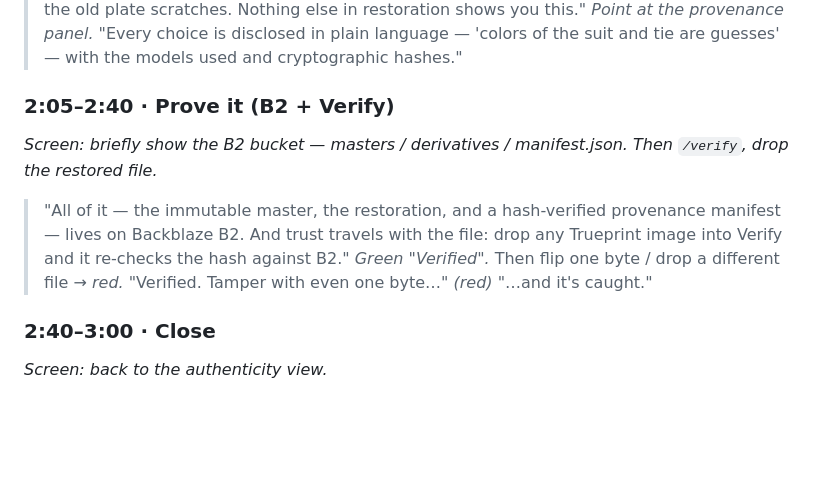
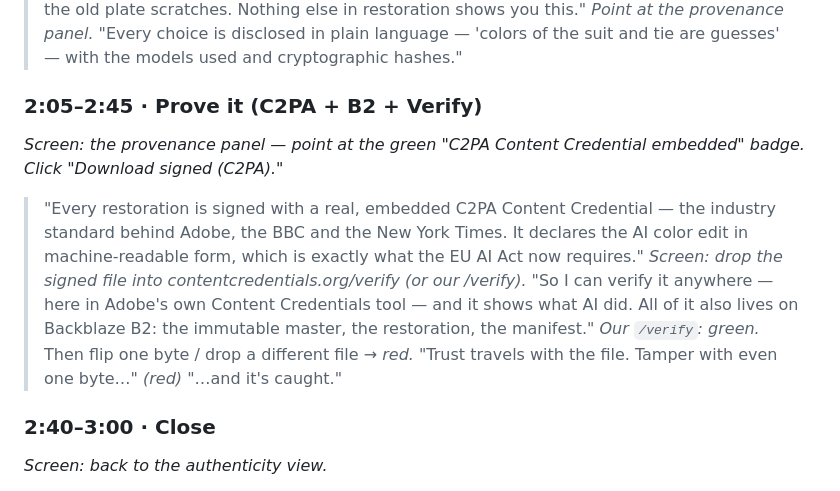
Before and after one commit to usv240/trueprint, a Markdown page: docs/DEMO_SCRIPT.md, the part around the change. Rendered like a GitHub page; blank space fills up the shorter version.

Commit message:
Demo script: add C2PA/Content Credentials verification beat

```diff
--- a/docs/DEMO_SCRIPT.md
+++ b/docs/DEMO_SCRIPT.md
@@ -31,11 +31,13 @@ restored file for the "tamper" beat (or flip one byte).
 *Point at the provenance panel.*
 > "Every choice is disclosed in plain language — 'colors of the suit and tie are guesses' — with the models used and cryptographic hashes."
 
-### 2:05–2:40 · Prove it (B2 + Verify)
-*Screen: briefly show the B2 bucket — masters / derivatives / manifest.json. Then `/verify`, drop the restored file.*
-> "All of it — the immutable master, the restoration, and a hash-verified provenance manifest — lives on Backblaze B2. And trust travels with the file: drop any Trueprint image into Verify and it re-checks the hash against B2."
-*Green "Verified".* Then flip one byte / drop a different file → *red.*
-> "Verified. Tamper with even one byte…" *(red)* "…and it's caught."
+### 2:05–2:45 · Prove it (C2PA + B2 + Verify)
+*Screen: the provenance panel — point at the green "C2PA Content Credential embedded" badge. Click "Download signed (C2PA)."*
+> "Every restoration is signed with a real, embedded C2PA Content Credential — the industry standard behind Adobe, the BBC and the New York Times. It declares the AI color edit in machine-readable form, which is exactly what the EU AI Act now requires."
+*Screen: drop the signed file into contentcredentials.org/verify (or our /verify).*
+> "So I can verify it anywhere — here in Adobe's own Content Credentials tool — and it shows what AI did. All of it also lives on Backblaze B2: the immutable master, the restoration, the manifest."
+*Our `/verify`: green.* Then flip one byte / drop a different file → *red.*
+> "Trust travels with the file. Tamper with even one byte…" *(red)* "…and it's caught."
 
 ### 2:40–3:00 · Close
 *Screen: back to the authenticity view.*
```
